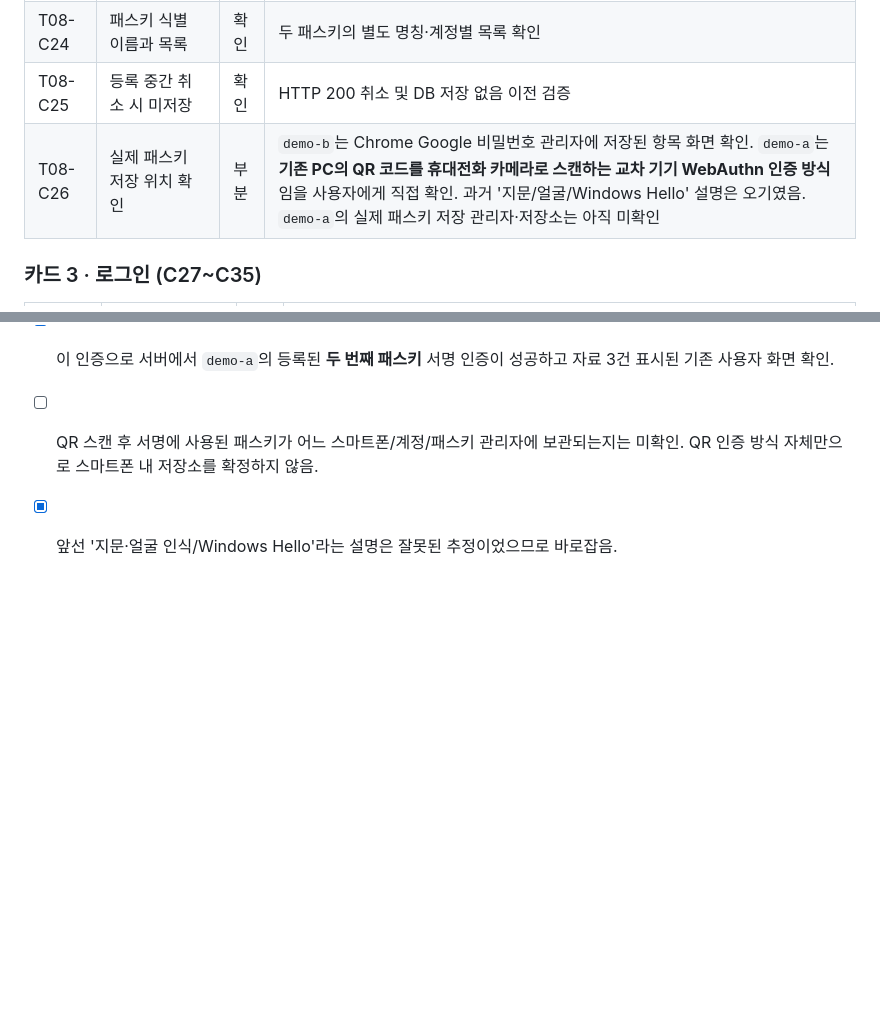
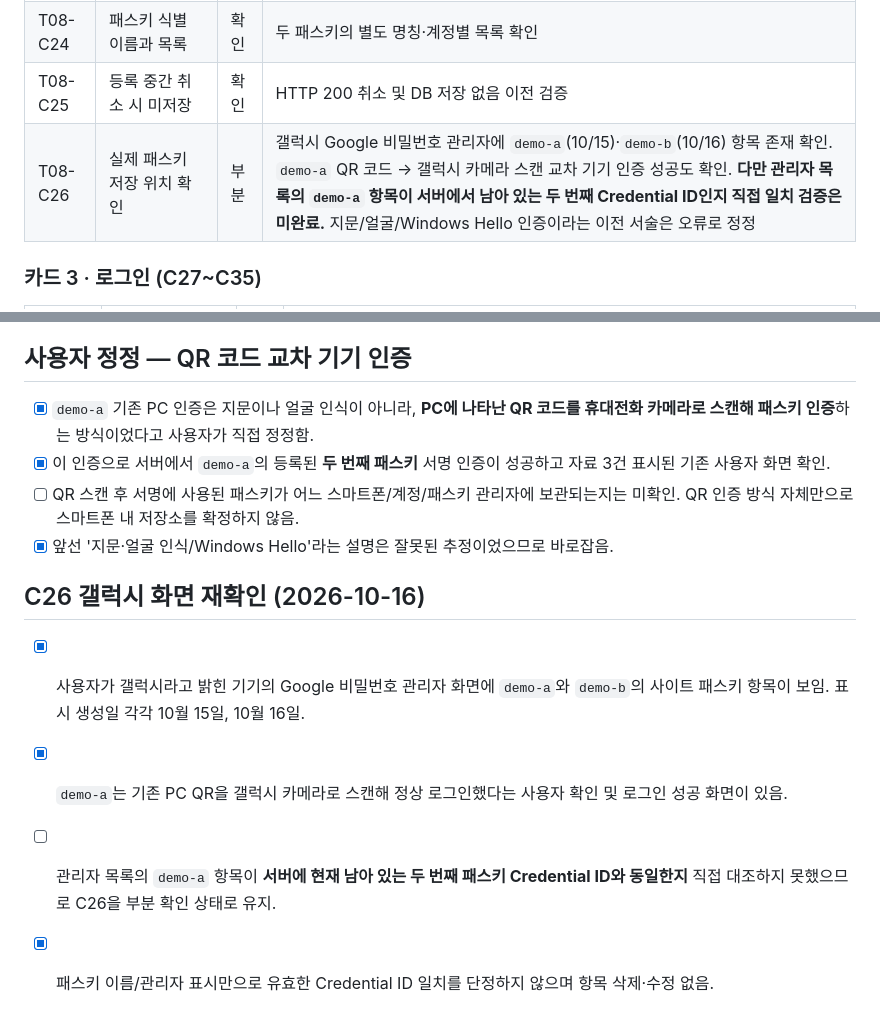
Before and after one commit to junyeong-lab/t08-passkey-intro, a Markdown page: T08_CHECKLIST.md, 2 parts joined by grey strips. GitHub-like rendering; blank space fills up the shorter version.

Commit message:
docs: record Galaxy passkey manager entries, keep C26 partial

```diff
--- a/T08_CHECKLIST.md
+++ b/T08_CHECKLIST.md
@@ -55,7 +55,7 @@
 | T08-C23 | 등록 요청/응답 Network 증빙 | 대기 | register-verify 실제 요청 Payload+HTTP 201 기록 미확보. 추가 패스키 USB 보안키 창은 취소 |
 | T08-C24 | 패스키 식별 이름과 목록 | 확인 | 두 패스키의 별도 명칭·계정별 목록 확인 |
 | T08-C25 | 등록 중간 취소 시 미저장 | 확인 | HTTP 200 취소 및 DB 저장 없음 이전 검증 |
-| T08-C26 | 실제 패스키 저장 위치 확인 | 부분 | `demo-b`는 Chrome Google 비밀번호 관리자에 저장된 항목 화면 확인. `demo-a`는 **기존 PC의 QR 코드를 휴대전화 카메라로 스캔하는 교차 기기 WebAuthn 인증 방식**임을 사용자에게 직접 확인. 과거 '지문/얼굴/Windows Hello' 설명은 오기였음. `demo-a`의 실제 패스키 저장 관리자·저장소는 아직 미확인 |
+| T08-C26 | 실제 패스키 저장 위치 확인 | 부분 | 갤럭시 Google 비밀번호 관리자에 `demo-a`(10/15)·`demo-b`(10/16) 항목 존재 확인. `demo-a` QR 코드 → 갤럭시 카메라 스캔 교차 기기 인증 성공도 확인. **다만 관리자 목록의 `demo-a` 항목이 서버에서 남아 있는 두 번째 Credential ID인지 직접 일치 검증은 미완료.** 지문/얼굴/Windows Hello 인증이라는 이전 서술은 오류로 정정 |
 
 ### 카드 3 · 로그인 (C27~C35)
 
@@ -176,3 +176,10 @@
 - [x] 이 인증으로 서버에서 `demo-a`의 등록된 **두 번째 패스키** 서명 인증이 성공하고 자료 3건 표시된 기존 사용자 화면 확인.
 - [ ] QR 스캔 후 서명에 사용된 패스키가 어느 스마트폰/계정/패스키 관리자에 보관되는지는 미확인. QR 인증 방식 자체만으로 스마트폰 내 저장소를 확정하지 않음.
 - [x] 앞선 '지문·얼굴 인식/Windows Hello'라는 설명은 잘못된 추정이었으므로 바로잡음.
+
+## C26 갤럭시 화면 재확인 (2026-10-16)
+
+- [x] 사용자가 갤럭시라고 밝힌 기기의 Google 비밀번호 관리자 화면에 `demo-a`와 `demo-b`의 사이트 패스키 항목이 보임. 표시 생성일 각각 10월 15일, 10월 16일.
+- [x] `demo-a`는 기존 PC QR을 갤럭시 카메라로 스캔해 정상 로그인했다는 사용자 확인 및 로그인 성공 화면이 있음.
+- [ ] 관리자 목록의 `demo-a` 항목이 **서버에 현재 남아 있는 두 번째 패스키 Credential ID와 동일한지** 직접 대조하지 못했으므로 C26을 부분 확인 상태로 유지.
+- [x] 패스키 이름/관리자 표시만으로 유효한 Credential ID 일치를 단정하지 않으며 항목 삭제·수정 없음.
```
